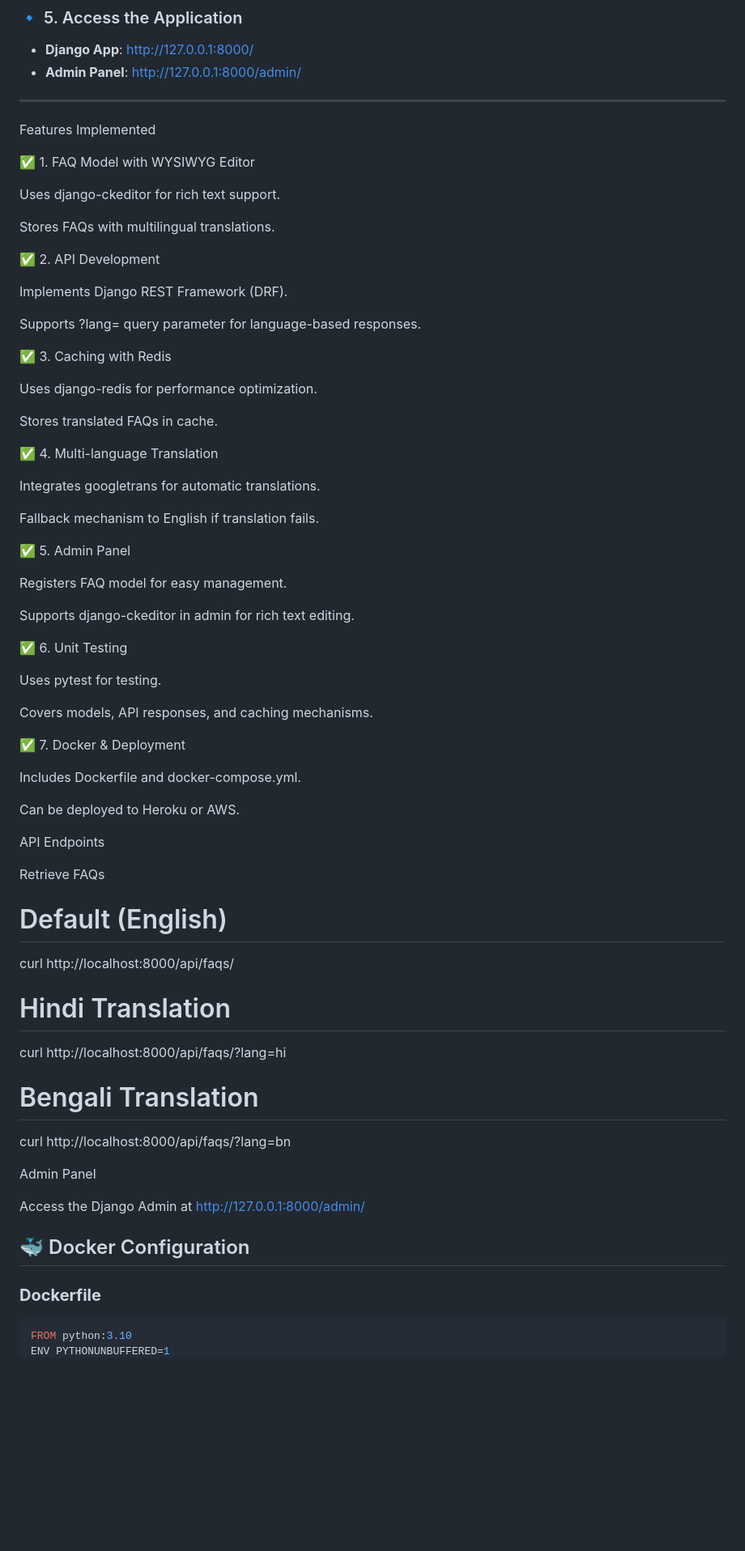
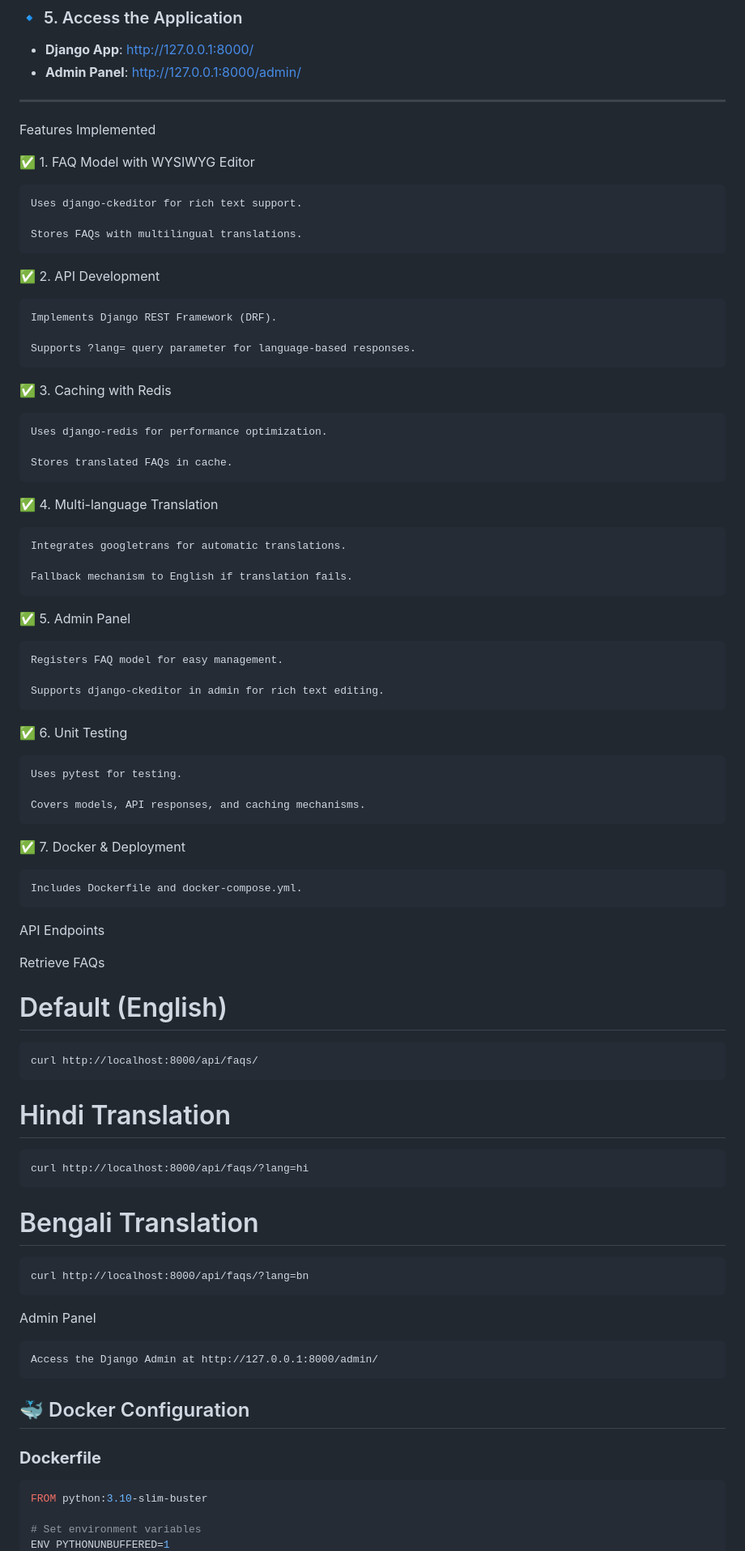
Before and after one commit to SINGHBP29/translator, a Markdown page: README.md, the part around one of its changes. Shown at 81% size. Rendered like a GitHub page; blank space fills up the shorter version.

````diff
--- a/README.md
+++ b/README.md
@@ -52,70 +52,67 @@ Features Implemented
 
 ✅ 1. FAQ Model with WYSIWYG Editor
 
-Uses django-ckeditor for rich text support.
+    Uses django-ckeditor for rich text support.
 
-Stores FAQs with multilingual translations.
+    Stores FAQs with multilingual translations.
 
 ✅ 2. API Development
 
-Implements Django REST Framework (DRF).
+    Implements Django REST Framework (DRF).
 
-Supports ?lang= query parameter for language-based responses.
+    Supports ?lang= query parameter for language-based responses.
 
 ✅ 3. Caching with Redis
 
-Uses django-redis for performance optimization.
+    Uses django-redis for performance optimization.
 
-Stores translated FAQs in cache.
+    Stores translated FAQs in cache.
 
 ✅ 4. Multi-language Translation
 
-Integrates googletrans for automatic translations.
+    Integrates googletrans for automatic translations.
 
-Fallback mechanism to English if translation fails.
+    Fallback mechanism to English if translation fails.
 
 ✅ 5. Admin Panel
 
-Registers FAQ model for easy management.
+    Registers FAQ model for easy management.
 
-Supports django-ckeditor in admin for rich text editing.
+    Supports django-ckeditor in admin for rich text editing.
 
 ✅ 6. Unit Testing
 
-Uses pytest for testing.
+    Uses pytest for testing.
 
-Covers models, API responses, and caching mechanisms.
+    Covers models, API responses, and caching mechanisms.
 
 ✅ 7. Docker & Deployment
 
-Includes Dockerfile and docker-compose.yml.
-
-Can be deployed to Heroku or AWS.
+    Includes Dockerfile and docker-compose.yml.
 
 API Endpoints
 
 Retrieve FAQs
 
 # Default (English)
-curl http://localhost:8000/api/faqs/
+    curl http://localhost:8000/api/faqs/
 
 # Hindi Translation
-curl http://localhost:8000/api/faqs/?lang=hi
+    curl http://localhost:8000/api/faqs/?lang=hi
 
 # Bengali Translation
-curl http://localhost:8000/api/faqs/?lang=bn
+    curl http://localhost:8000/api/faqs/?lang=bn
 
 Admin Panel
 
-Access the Django Admin at http://127.0.0.1:8000/admin/
-
-
-
+    Access the Django Admin at http://127.0.0.1:8000/admin/
 
 
 ## 🐳 Docker Configuration
 
 ### **Dockerfile**
 ```dockerfile
-FROM python:3.10
+FROM python:3.10-slim-buster
+
+# Set environment variables
 ENV PYTHONUNBUFFERED=1
````
Also changed, not shown: other parts of README.md (+43 -12 lines).
